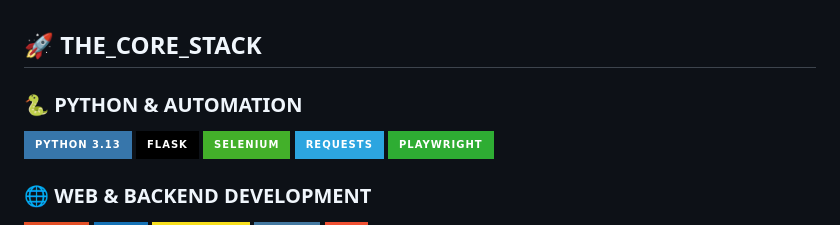
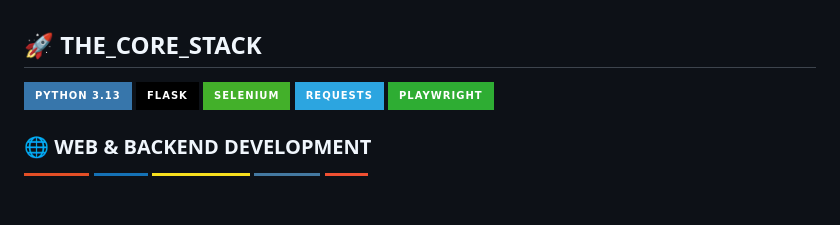
Before and after one commit to NOOR-404/NOOR-404, a Markdown page: README.md, the part around one of its changes. GitHub-like rendering; badges without logos; blank space fills up the shorter version.

```diff
--- a/README.md
+++ b/README.md
@@ -39,6 +43,4 @@ I am a dedicated **Python Developer** and **Automation Specialist** from Banglad
 ## 🚀 THE_CORE_STACK
-
-### 🐍 PYTHON & AUTOMATION
 ![Python](https://img.shields.io/badge/Python_3.13-3776AB?style=for-the-badge&logo=python&logoColor=white)
 ![Flask](https://img.shields.io/badge/Flask-000000?style=for-the-badge&logo=flask&logoColor=white)
 ![Selenium](https://img.shields.io/badge/Selenium-43B02A?style=for-the-badge&logo=selenium&logoColor=white)
```
Also changed, not shown: other parts of README.md (+4 -0 lines).
